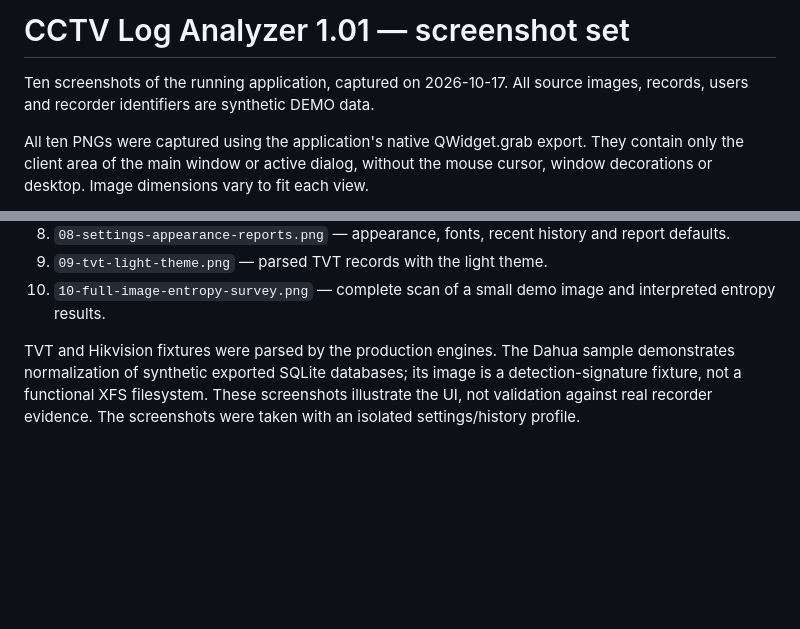
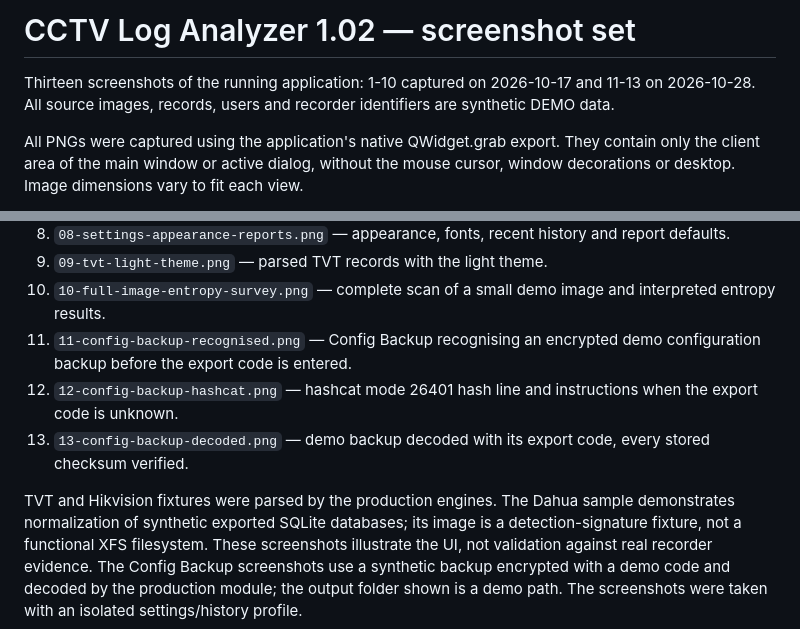
Before and after one commit to ko-dfir/CCTVLogAnalyzer, a Markdown page: screenshots/SCREENSHOTS.md, 2 parts joined by grey strips. GitHub-like rendering; blank space fills up the shorter version.

```diff
--- a/screenshots/SCREENSHOTS.md
+++ b/screenshots/SCREENSHOTS.md
@@ -1,9 +1,10 @@
-# CCTV Log Analyzer 1.01 — screenshot set
+# CCTV Log Analyzer 1.02 — screenshot set
 
-Ten screenshots of the running application, captured on 2026-10-17.
+Thirteen screenshots of the running application: 1-10 captured on 2026-10-17
+and 11-13 on 2026-10-28.
 All source images, records, users and recorder identifiers are synthetic DEMO data.
 
-All ten PNGs were captured using the application's native QWidget.grab export.
+All PNGs were captured using the application's native QWidget.grab export.
 They contain only the client area of the main window or active dialog, without
 the mouse cursor, window decorations or desktop. Image dimensions vary to fit
 each view.
@@ -18,9 +19,14 @@ each view.
 8. `08-settings-appearance-reports.png` — appearance, fonts, recent history and report defaults.
 9. `09-tvt-light-theme.png` — parsed TVT records with the light theme.
 10. `10-full-image-entropy-survey.png` — complete scan of a small demo image and interpreted entropy results.
+11. `11-config-backup-recognised.png` — Config Backup recognising an encrypted demo configuration backup before the export code is entered.
+12. `12-config-backup-hashcat.png` — hashcat mode 26401 hash line and instructions when the export code is unknown.
+13. `13-config-backup-decoded.png` — demo backup decoded with its export code, every stored checksum verified.
 
 TVT and Hikvision fixtures were parsed by the production engines. The Dahua
 sample demonstrates normalization of synthetic exported SQLite databases; its
 image is a detection-signature fixture, not a functional XFS filesystem. These
 screenshots illustrate the UI, not validation against real recorder evidence.
+The Config Backup screenshots use a synthetic backup encrypted with a demo code
+and decoded by the production module; the output folder shown is a demo path.
 The screenshots were taken with an isolated settings/history profile.
```
Also changed, not shown: README.md (+4 -1 lines), screenshots/11-config-backup-recognised.png (added), screenshots/12-config-backup-hashcat.png (added), screenshots/13-config-backup-decoded.png (added).
